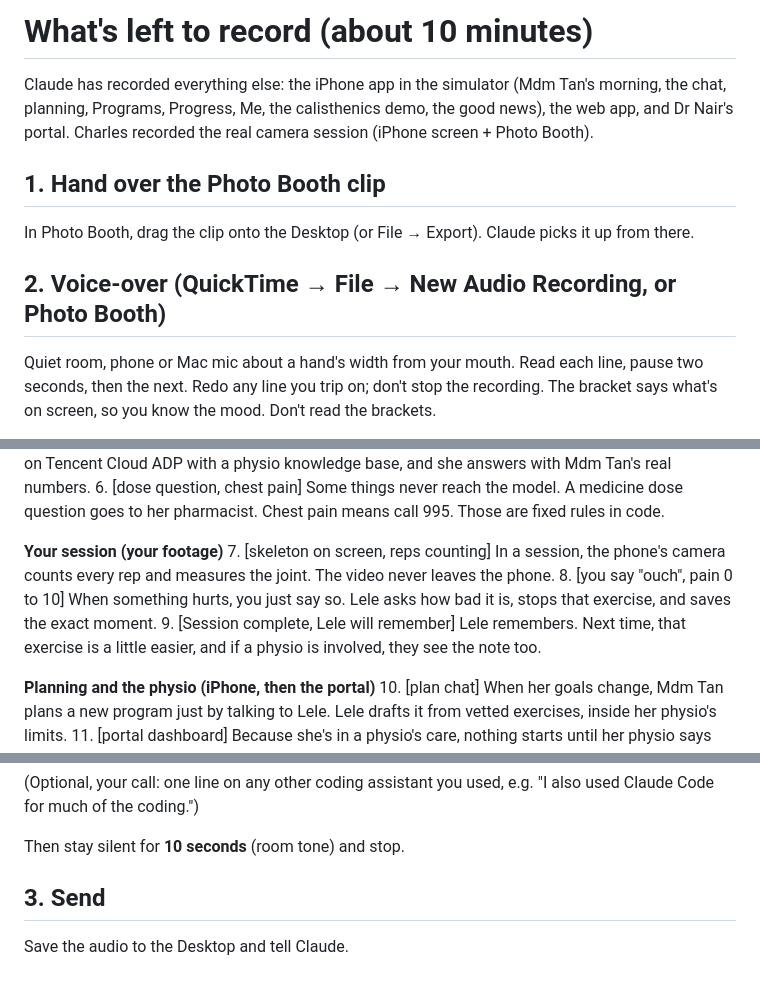
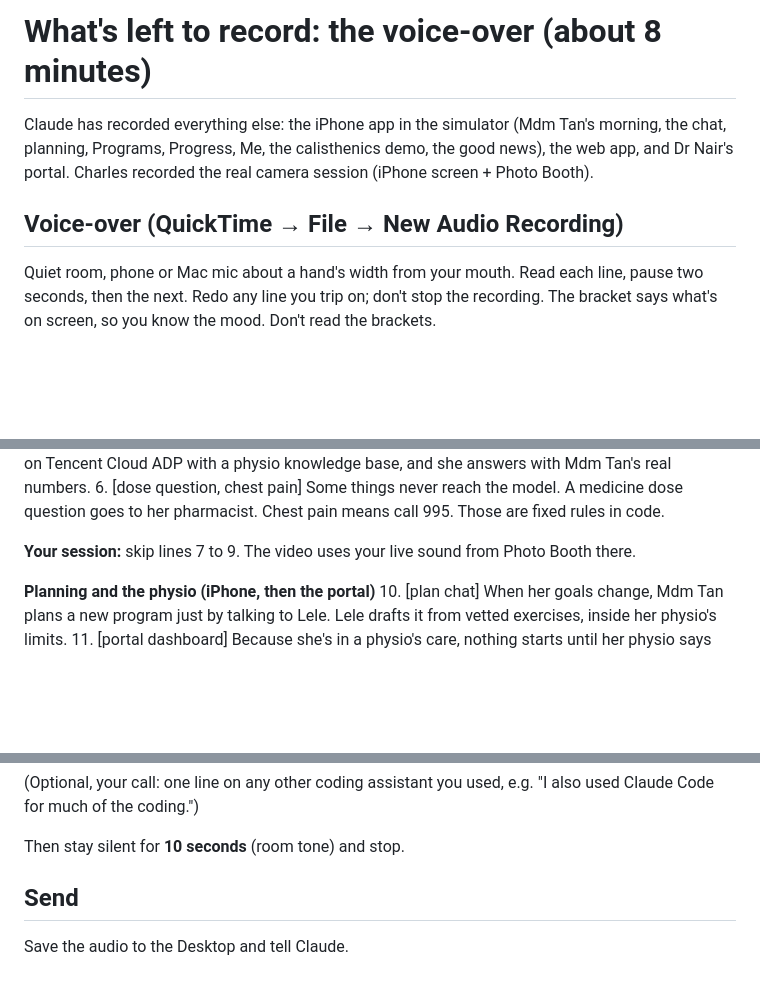
Before and after one commit to LimCharles/laile, a Markdown page: submission/video/run-sheet.md, 3 parts joined by grey strips. Drawn GitHub-style; blank space fills up the shorter version.

Commit message:
Run sheet: the session uses live sound, so voice-over lines 7 to 9 are skipped

```diff
--- a/submission/video/run-sheet.md
+++ b/submission/video/run-sheet.md
@@ -1,14 +1,10 @@
-# What's left to record (about 10 minutes)
+# What's left to record: the voice-over (about 8 minutes)
 
 Claude has recorded everything else: the iPhone app in the simulator (Mdm Tan's morning, the chat,
 planning, Programs, Progress, Me, the calisthenics demo, the good news), the web app, and Dr Nair's
 portal. Charles recorded the real camera session (iPhone screen + Photo Booth).
 
-## 1. Hand over the Photo Booth clip
-
-In Photo Booth, drag the clip onto the Desktop (or File → Export). Claude picks it up from there.
-
-## 2. Voice-over (QuickTime → File → New Audio Recording, or Photo Booth)
+## Voice-over (QuickTime → File → New Audio Recording)
 
 Quiet room, phone or Mac mic about a hand's width from your mouth. Read each line, pause two
 seconds, then the next. Redo any line you trip on; don't stop the recording. The bracket says what's
@@ -24,10 +20,7 @@ on screen, so you know the mood. Don't read the brackets.
 5. [chat with real numbers] Lele runs on Tencent Cloud ADP with a physio knowledge base, and she answers with Mdm Tan's real numbers.
 6. [dose question, chest pain] Some things never reach the model. A medicine dose question goes to her pharmacist. Chest pain means call 995. Those are fixed rules in code.
 
-**Your session (your footage)**
-7. [skeleton on screen, reps counting] In a session, the phone's camera counts every rep and measures the joint. The video never leaves the phone.
-8. [you say "ouch", pain 0 to 10] When something hurts, you just say so. Lele asks how bad it is, stops that exercise, and saves the exact moment.
-9. [Session complete, Lele will remember] Lele remembers. Next time, that exercise is a little easier, and if a physio is involved, they see the note too.
+**Your session:** skip lines 7 to 9. The video uses your live sound from Photo Booth there.
 
 **Planning and the physio (iPhone, then the portal)**
 10. [plan chat] When her goals change, Mdm Tan plans a new program just by talking to Lele. Lele drafts it from vetted exercises, inside her physio's limits.
@@ -52,6 +45,6 @@ on screen, so you know the mood. Don't read the brackets.
 
 Then stay silent for **10 seconds** (room tone) and stop.
 
-## 3. Send
+## Send
 
 Save the audio to the Desktop and tell Claude.
```
